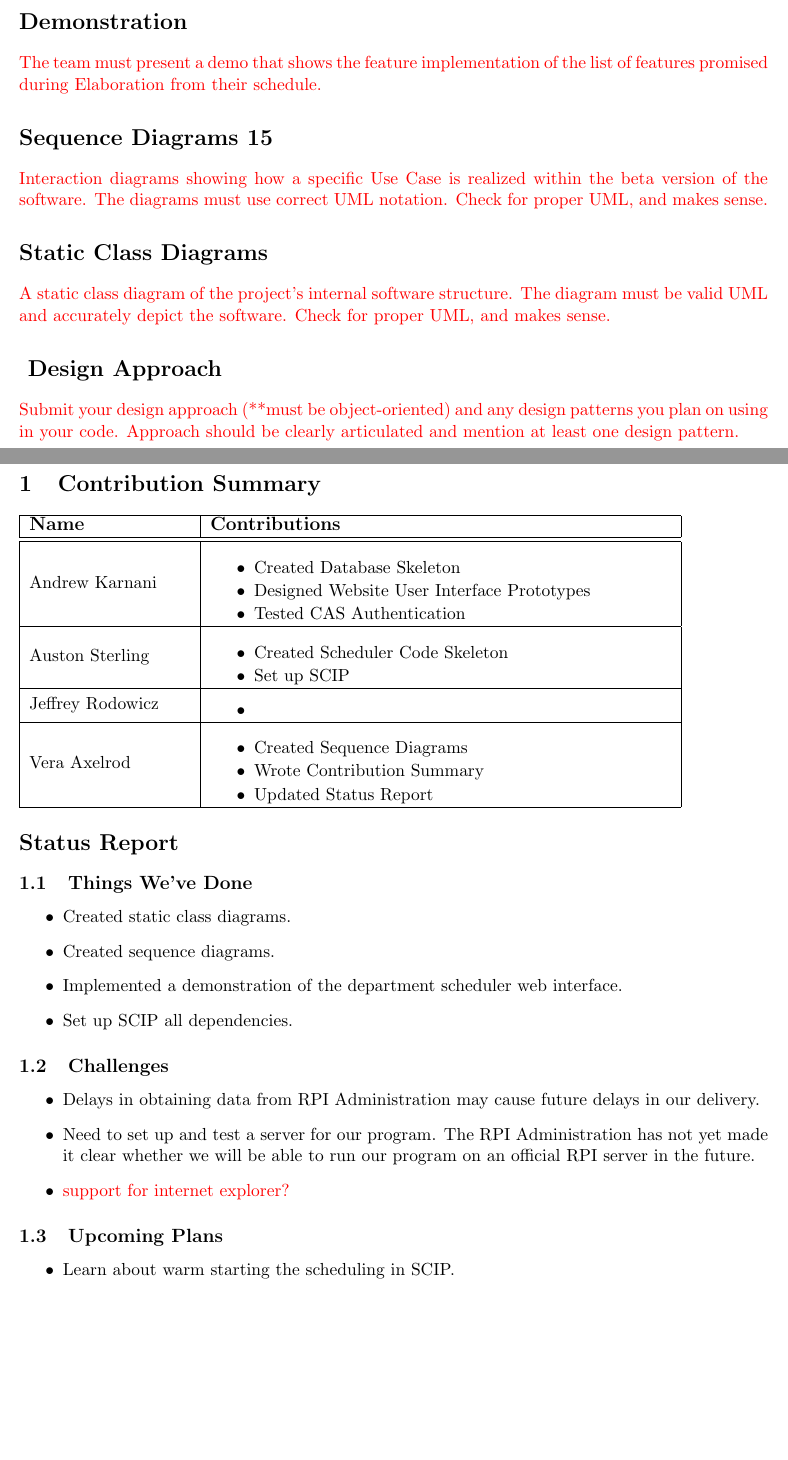
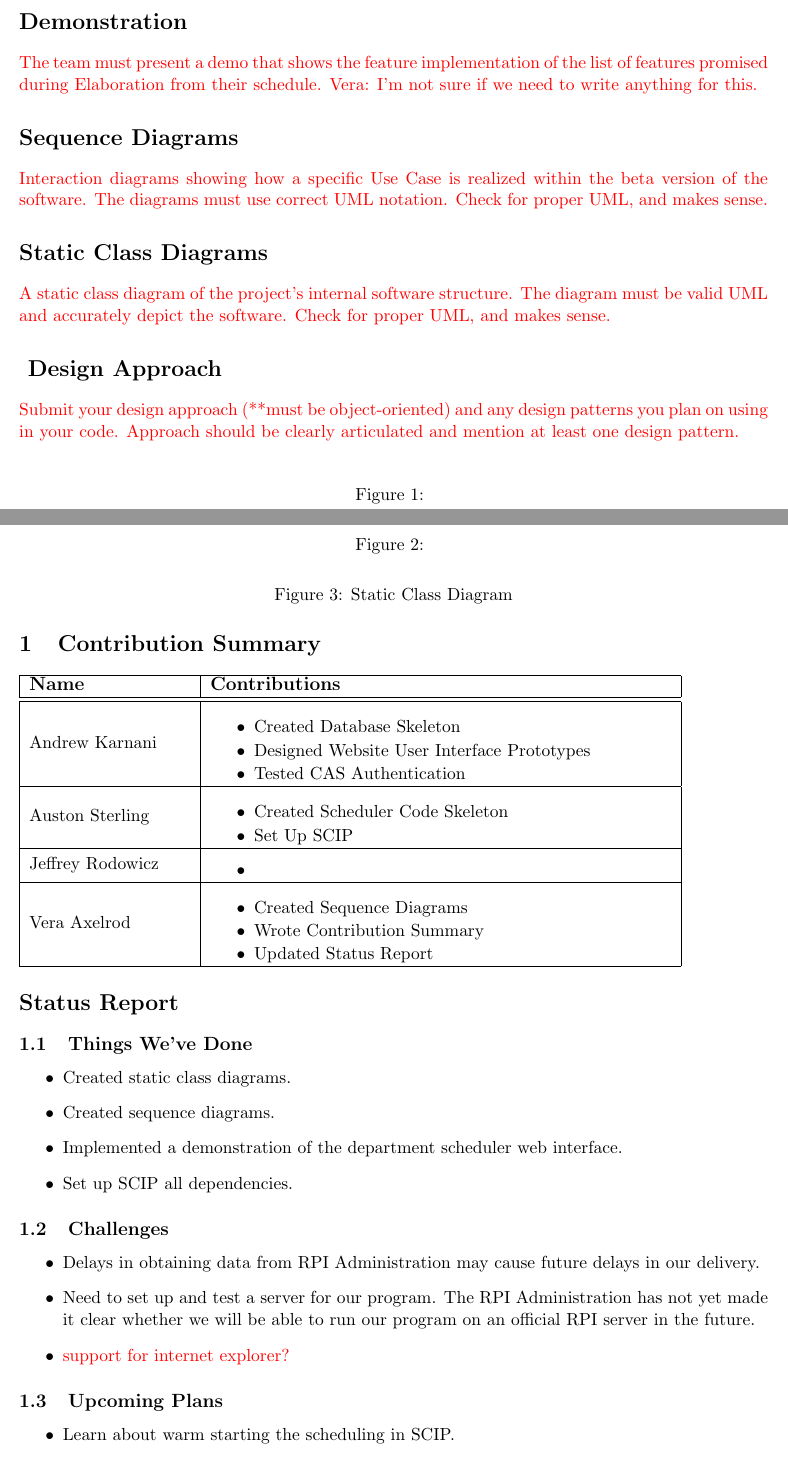
Before and after one commit to TimeFinders/YAExS, a LaTeX document (StakeholderReview1.tex): two parts of pages 1 and 2 of 2 before the commit and two parts of pages 1 and 2 of 3 after it, joined at a grey line, cut so that both start at the same text, the shorter picture padded with empty space. Compiled offline with pdfLaTeX.

Commit message:
Fleshing out stakeholderReview skeleton

```diff
--- a/StakeholderReview1.tex
+++ b/StakeholderReview1.tex
@@ -25,35 +26,57 @@
 
 %%%%%%%%%%%%%%%%%%%%%%%%%%
 %%%%%%%%%%%%%%%%%%%%%%%%%%
-\section*{Demonstration}
+\section*{Demonstration} % ANDREW + AUSTON %
 %%%%%%%%%%%%%%%%%%%%%%%%%%
 \textcolor{red}{
-The team must present a demo that shows the feature implementation of the list of features promised during Elaboration from their schedule.}
+The team must present a demo that shows the feature implementation of the list of features promised during Elaboration from their schedule.
+Vera: I'm not sure if we need to write anything for this.}
 
 
 
 %%%%%%%%%%%%%%%%%%%%%%%%%%
 %%%%%%%%%%%%%%%%%%%%%%%%%%
-\section*{Sequence Diagrams 15}
+\section*{Sequence Diagrams} % VERA %
 %%%%%%%%%%%%%%%%%%%%%%%%%%
 \textcolor{red}{
 Interaction diagrams showing how a specific Use Case is realized within the beta version of the software. The diagrams must use correct UML notation.  Check for proper UML, and makes sense.}
+
+\begin{figure}
+	\centering
+%		\includegraphics[width = \textwidth]{seqDiagram1.png}
+	\caption{}
+	\label{fig:seqDiagram1}
+\end{figure}
+
+\begin{figure}
+	\centering
+%		\includegraphics[width = \textwidth]{seqDiagram2.png}
+	\caption{}
+	\label{fig:seqDiagram2}
+\end{figure}
 
 
 
 %%%%%%%%%%%%%%%%%%%%%%%%%%
 %%%%%%%%%%%%%%%%%%%%%%%%%%
-\section*{Static Class Diagrams}
+\section*{Static Class Diagrams}  % VERA %
 %%%%%%%%%%%%%%%%%%%%%%%%%%
 \textcolor{red}{
 A static class diagram of the project's internal software structure. The diagram must be valid UML and accurately depict the software.  Check for proper UML, and makes sense.}
 
 
 
+\begin{figure}
+	\centering
+%		\includegraphics[width = \textwidth]{staticClassDiagram.png}
+	\caption{Static Class Diagram}
+	\label{fig:staticDiagram}
+\end{figure}
+
 
 %%%%%%%%%%%%%%%%%%%%%%%%%%
 %%%%%%%%%%%%%%%%%%%%%%%%%%
-\section*{ Design Approach}
+\section*{ Design Approach}  % JEFF? %
 %%%%%%%%%%%%%%%%%%%%%%%%%%
 \textcolor{red}{
 Submit your design approach (**must be object-oriented) and any design patterns you plan on using in your code. Approach should be clearly articulated and mention at least one design pattern.}
@@ -81,7 +104,7 @@ Submit your design approach (**must be object-oriented) and any design patterns
 	&
 	 \begin{packed_itemize}
 	        \item Created Scheduler Code Skeleton
-		  \item Set up SCIP
+		  \item Set Up SCIP
 	\end{packed_itemize}
 \\
 \hline
@@ -105,7 +128,7 @@ Vera Axelrod
 
 %%%%%%%%%%%%%%%%%%%%%%%%%%
 %%%%%%%%%%%%%%%%%%%%%%%%%%
-\section*{Status Report}
+\section*{Status Report} % VERA %
 %%%%%%%%%%%%%%%%%%%%%%%%%%
 \subsection{Things We've Done}
 \begin{itemize}
```
Also changed, not shown: StakeholderReview1.tex (13 more changed lines).
